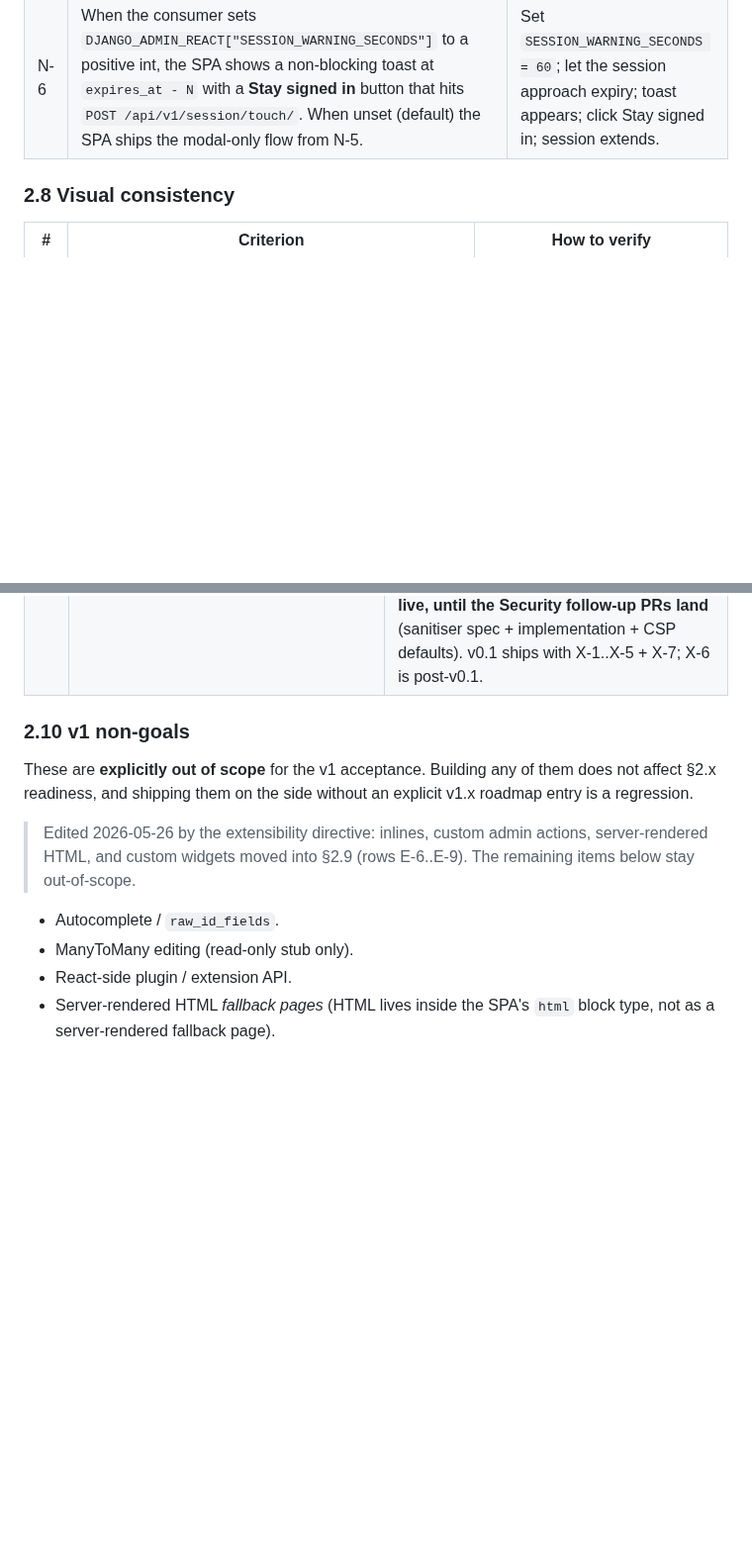
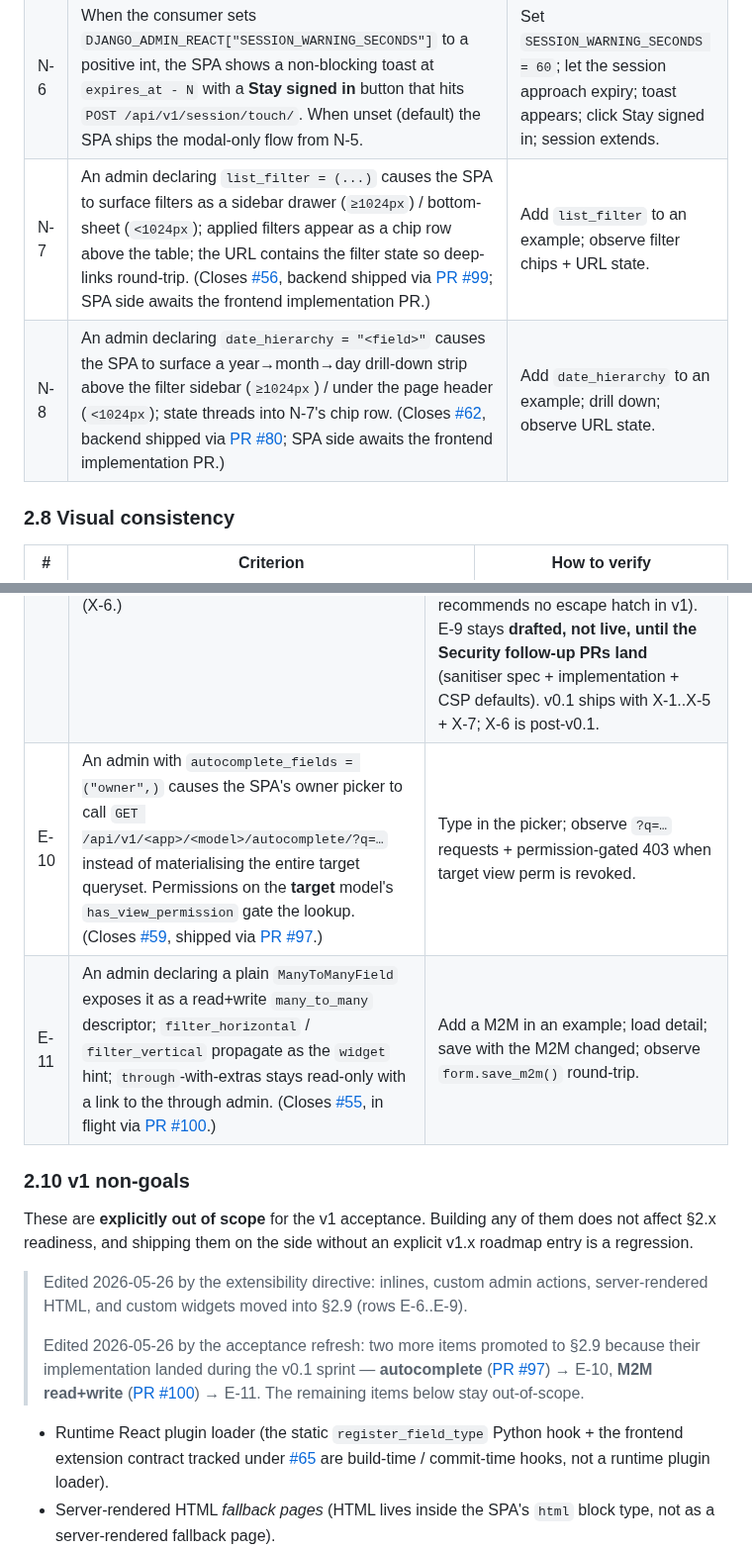
Before and after one commit to MartinCastroAlvarez/django-admin-react, a Markdown page: ACCEPTANCE.md, 2 parts joined by grey strips. Shown at 99% size. GitHub-like rendering; blank space fills up the shorter version.

Commit message:
docs(acceptance): refresh §2 against shipped v0.1 features
Brings PM/UX-owned ACCEPTANCE.md §2 up to date with what merged
during the 2026-05-26 sprint:

§2.7 SPA navigation
- N-5 updated: backend session_expired (HTTP 403) shipped via #95;
  SPA modal flow pending PR #79.
- N-6 NEW: list_filter sidebar + chip row (backend via #99).
- N-7 NEW: date_hierarchy drill-down (backend via #80).

§2.9 Extensibility UX
- E-10 NEW: autocomplete / raw_id_fields (#59 closed via #97).
- E-11 NEW: ManyToMany read+write (#55 in flight via #100).

§2.10 v1 non-goals
- Remove autocomplete (promoted to E-10).
- Remove M2M-read-only-stub (promoted to E-11).
- Rewrite the React-plugin-loader bullet to clarify the static
  register_field_type hook + frontend extension contract (#65) is
  NOT a runtime plugin loader.
- Update the amend-note with the two new promotions.

Pure docs; no behaviour change. Tier 1.

```diff
--- a/ACCEPTANCE.md
+++ b/ACCEPTANCE.md
@@ -122,6 +122,8 @@ owner only.
 | N-4 | Deep links to a model that the user can no longer view (perm lost) render the standard "not found / forbidden" empty state, never an unrecoverable error. | Manual: revoke perm mid-session, reload. |
 | N-5 | Authenticated session expiry inside the SPA renders a focus-trapped **re-login modal** (page behind it stays rendered) with a **Sign in** button that round-trips through `LOGIN_URL?next=<spa-path>`. Backend distinguishes `error.code: "session_expired"` from `forbidden` per [`docs/api-contract.md`](docs/api-contract.md) §6.1 (detection, landed in PR #95) + §10 (SPA flow + `?next=` posture + optional warning endpoints). UX flow is in [`docs/ux/states.md`](docs/ux/states.md) §3.5. **Never** a silent JS error, blank page, or hard redirect that drops in-flight work. | Force-clear the session cookie; click anything; modal appears, Sign in completes, user lands on the original SPA path. |
 | N-6 | When the consumer sets `DJANGO_ADMIN_REACT["SESSION_WARNING_SECONDS"]` to a positive int, the SPA shows a non-blocking toast at `expires_at - N` with a **Stay signed in** button that hits `POST /api/v1/session/touch/`. When unset (default) the SPA ships the modal-only flow from N-5. | Set `SESSION_WARNING_SECONDS = 60`; let the session approach expiry; toast appears; click Stay signed in; session extends. |
+| N-7 | An admin declaring `list_filter = (...)` causes the SPA to surface filters as a sidebar drawer (`≥1024px`) / bottom-sheet (`<1024px`); applied filters appear as a chip row above the table; the URL contains the filter state so deep-links round-trip. (Closes [#56](https://github.com/MartinCastroAlvarez/django-admin-react/issues/56), backend shipped via [PR #99](https://github.com/MartinCastroAlvarez/django-admin-react/pull/99); SPA side awaits the frontend implementation PR.) | Add `list_filter` to an example; observe filter chips + URL state. |
+| N-8 | An admin declaring `date_hierarchy = "<field>"` causes the SPA to surface a year→month→day drill-down strip above the filter sidebar (`≥1024px`) / under the page header (`<1024px`); state threads into N-7's chip row. (Closes [#62](https://github.com/MartinCastroAlvarez/django-admin-react/issues/62), backend shipped via [PR #80](https://github.com/MartinCastroAlvarez/django-admin-react/pull/80); SPA side awaits the frontend implementation PR.) | Add `date_hierarchy` to an example; drill down; observe URL state. |
 
 ### 2.8 Visual consistency
 
@@ -160,6 +162,8 @@ called out per row).
 | E-8b | A block of an unrecognised `type` is silently dropped client-side and logged server-side. (X-5.) | Push a fake `type` in an example; observe console + server log. |
 | E-8c | A block whose server-side computation fails renders an `ErrorState` scoped to that block; sibling blocks keep rendering. (X-5.) | Force a block to raise; observe. |
 | E-9  | A `type: "html"` block runs through the configured server-side sanitiser (`nh3`) before reaching the SPA; `<script>` tags and inline event handlers never survive the round-trip. (X-6.) | Try to slip a `<script>` through; observe stripped output. **Security signed off (2026-05-26) conditional on C-1..C-10 in the Security PR review comments §3.X-6.2** — the original `allow_unsafe_html=True` boolean was rejected, replaced with the constrained `trusted_html` block-type path (v1.x at earliest; PM/UX recommends no escape hatch in v1). E-9 stays **drafted, not live, until the Security follow-up PRs land** (sanitiser spec + implementation + CSP defaults). v0.1 ships with X-1..X-5 + X-7; X-6 is post-v0.1. |
+| E-10 | An admin with `autocomplete_fields = ("owner",)` causes the SPA's owner picker to call `GET /api/v1/<app>/<model>/autocomplete/?q=…` instead of materialising the entire target queryset. Permissions on the **target** model's `has_view_permission` gate the lookup. (Closes [#59](https://github.com/MartinCastroAlvarez/django-admin-react/issues/59), shipped via [PR #97](https://github.com/MartinCastroAlvarez/django-admin-react/pull/97).) | Type in the picker; observe `?q=…` requests + permission-gated 403 when target view perm is revoked. |
+| E-11 | An admin declaring a plain `ManyToManyField` exposes it as a read+write `many_to_many` descriptor; `filter_horizontal` / `filter_vertical` propagate as the `widget` hint; `through`-with-extras stays read-only with a link to the through admin. (Closes [#55](https://github.com/MartinCastroAlvarez/django-admin-react/issues/55), in flight via [PR #100](https://github.com/MartinCastroAlvarez/django-admin-react/pull/100).) | Add a M2M in an example; load detail; save with the M2M changed; observe `form.save_m2m()` round-trip. |
 
 ### 2.10 v1 non-goals
 
@@ -169,11 +173,16 @@ side without an explicit v1.x roadmap entry is a regression.
 
 > Edited 2026-05-26 by the extensibility directive: inlines, custom
 > admin actions, server-rendered HTML, and custom widgets moved into
-> §2.9 (rows E-6..E-9). The remaining items below stay out-of-scope.
+> §2.9 (rows E-6..E-9).
+>
+> Edited 2026-05-26 by the acceptance refresh: two more items
+> promoted to §2.9 because their implementation landed during the
+> v0.1 sprint — **autocomplete** ([PR #97](https://github.com/MartinCastroAlvarez/django-admin-react/pull/97)) → E-10, **M2M read+write**
+> ([PR #100](https://github.com/MartinCastroAlvarez/django-admin-react/pull/100)) → E-11. The remaining items below stay out-of-scope.
 
-- Autocomplete / `raw_id_fields`.
-- ManyToMany editing (read-only stub only).
-- React-side plugin / extension API.
+- Runtime React plugin loader (the static `register_field_type` Python
+  hook + the frontend extension contract tracked under [#65](https://github.com/MartinCastroAlvarez/django-admin-react/issues/65) are
+  build-time / commit-time hooks, not a runtime plugin loader).
 - Server-rendered HTML *fallback pages* (HTML lives inside the SPA's `html` block type, not as a server-rendered fallback page).
 - Runtime Tailwind config swap (CSS-variable theming only; `theme_css` per E-5a is opt-in but still file-based).
 - Multi-`AdminSite` support (single configured site in v1).
```
